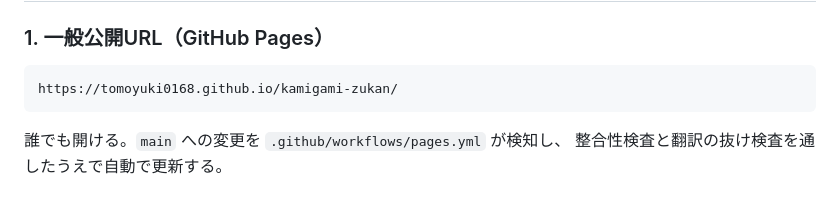
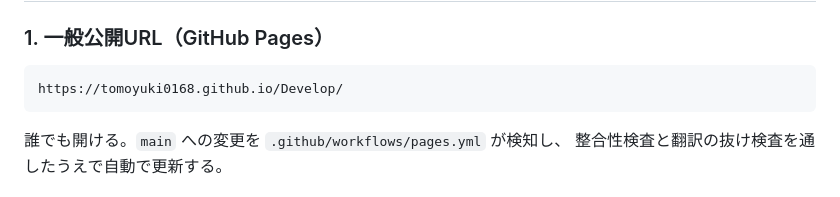
Before and after one commit to tomoyuki0168/Develop, a Markdown page: README.md, the part around the change. Rendered like a GitHub page.

Commit message:
README の公開URLを実際の配置に合わせる
移設先が tomoyuki0168/Develop に決まったため、公開URLを
https://tomoyuki0168.github.io/Develop/ に直した。

Co-Authored-By: Claude Opus 5 <noreply@anthropic.com>
Claude-Session: https://claude.ai/code/session_018anbdSRrEsFV2zxrhLuxNM

````diff
--- a/README.md
+++ b/README.md
@@ -119,7 +119,7 @@ index.html をブラウザで開く
 ### 1. 一般公開URL（GitHub Pages）
 
 ```
-https://tomoyuki0168.github.io/kamigami-zukan/
+https://tomoyuki0168.github.io/Develop/
 ```
 
 誰でも開ける。`main` への変更を `.github/workflows/pages.yml` が検知し、
````
